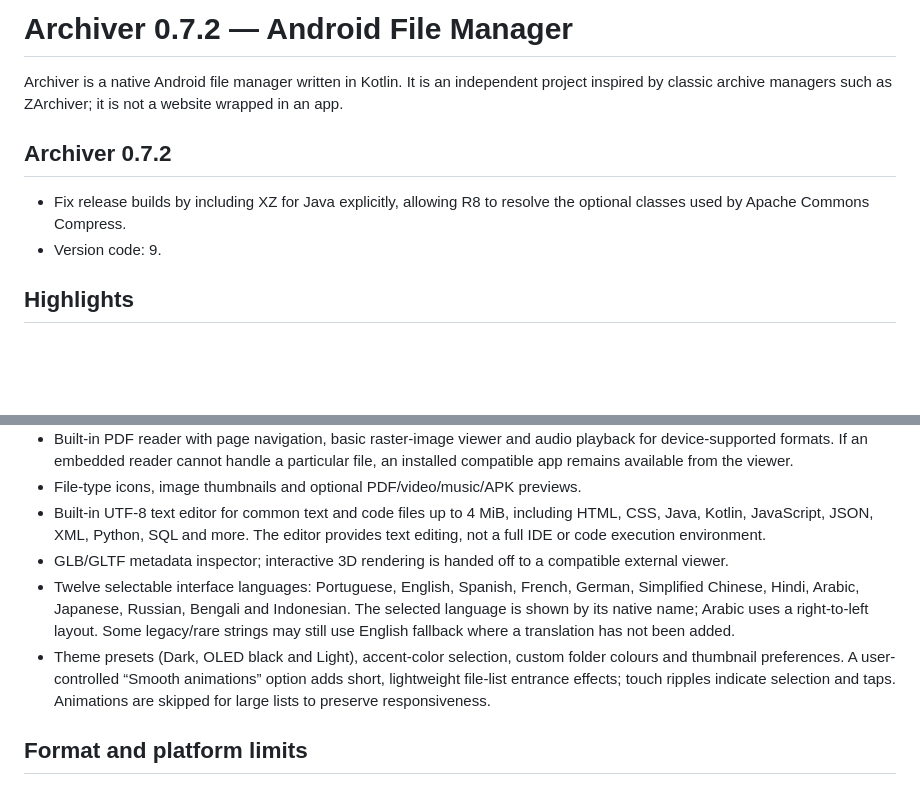
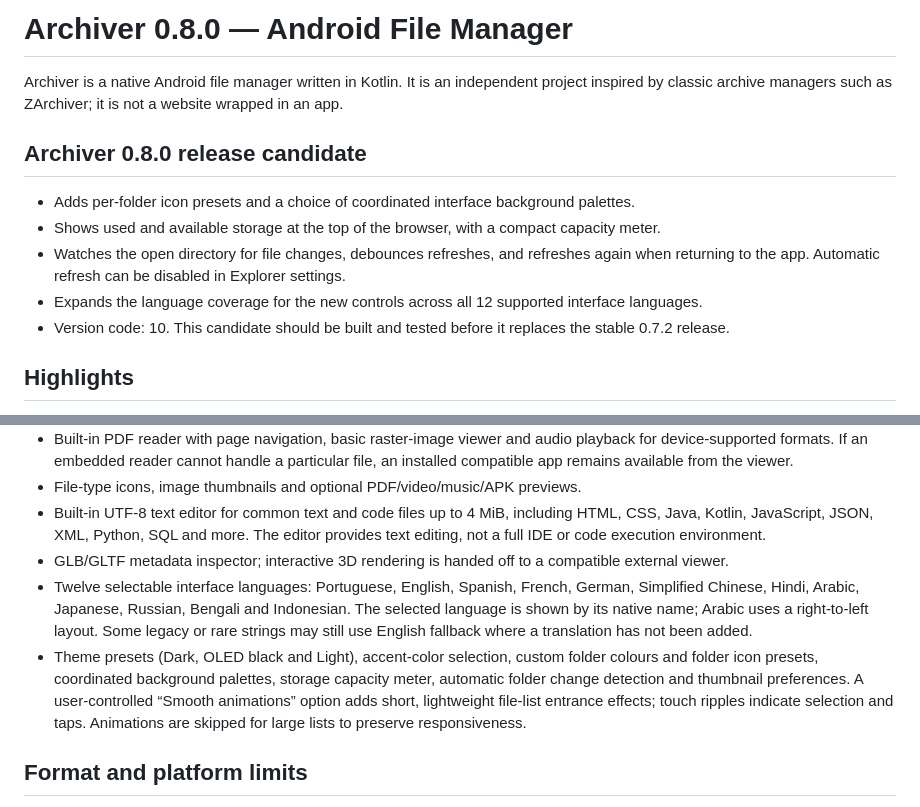
Before and after one commit to nexauren1/Archiver-File-Manager, a Markdown page: README.md, 2 parts joined by grey strips. Drawn GitHub-style; blank space fills up the shorter version.

Commit message:
Document Archiver 0.8.0 polish candidate

```diff
--- a/README.md
+++ b/README.md
@@ -1,11 +1,14 @@
-# Archiver 0.7.2 — Android File Manager
+# Archiver 0.8.0 — Android File Manager
 
 Archiver is a native Android file manager written in Kotlin. It is an independent project inspired by classic archive managers such as ZArchiver; it is not a website wrapped in an app.
 
-## Archiver 0.7.2
+## Archiver 0.8.0 release candidate
 
-- Fix release builds by including XZ for Java explicitly, allowing R8 to resolve the optional classes used by Apache Commons Compress.
-- Version code: 9.
+- Adds per-folder icon presets and a choice of coordinated interface background palettes.
+- Shows used and available storage at the top of the browser, with a compact capacity meter.
+- Watches the open directory for file changes, debounces refreshes, and refreshes again when returning to the app. Automatic refresh can be disabled in Explorer settings.
+- Expands the language coverage for the new controls across all 12 supported interface languages.
+- Version code: 10. This candidate should be built and tested before it replaces the stable 0.7.2 release.
 
 ## Highlights
 
@@ -20,8 +23,8 @@ Archiver is a native Android file manager written in Kotlin. It is an independen
 - File-type icons, image thumbnails and optional PDF/video/music/APK previews.
 - Built-in UTF-8 text editor for common text and code files up to 4 MiB, including HTML, CSS, Java, Kotlin, JavaScript, JSON, XML, Python, SQL and more. The editor provides text editing, not a full IDE or code execution environment.
 - GLB/GLTF metadata inspector; interactive 3D rendering is handed off to a compatible external viewer.
-- Twelve selectable interface languages: Portuguese, English, Spanish, French, German, Simplified Chinese, Hindi, Arabic, Japanese, Russian, Bengali and Indonesian. The selected language is shown by its native name; Arabic uses a right-to-left layout. Some legacy/rare strings may still use English fallback where a translation has not been added.
-- Theme presets (Dark, OLED black and Light), accent-color selection, custom folder colours and thumbnail preferences. A user-controlled “Smooth animations” option adds short, lightweight file-list entrance effects; touch ripples indicate selection and taps. Animations are skipped for large lists to preserve responsiveness.
+- Twelve selectable interface languages: Portuguese, English, Spanish, French, German, Simplified Chinese, Hindi, Arabic, Japanese, Russian, Bengali and Indonesian. The selected language is shown by its native name; Arabic uses a right-to-left layout. Some legacy or rare strings may still use English fallback where a translation has not been added.
+- Theme presets (Dark, OLED black and Light), accent-color selection, custom folder colours and folder icon presets, coordinated background palettes, storage capacity meter, automatic folder change detection and thumbnail preferences. A user-controlled “Smooth animations” option adds short, lightweight file-list entrance effects; touch ripples indicate selection and taps. Animations are skipped for large lists to preserve responsiveness.
 
 ## Format and platform limits
 
```
